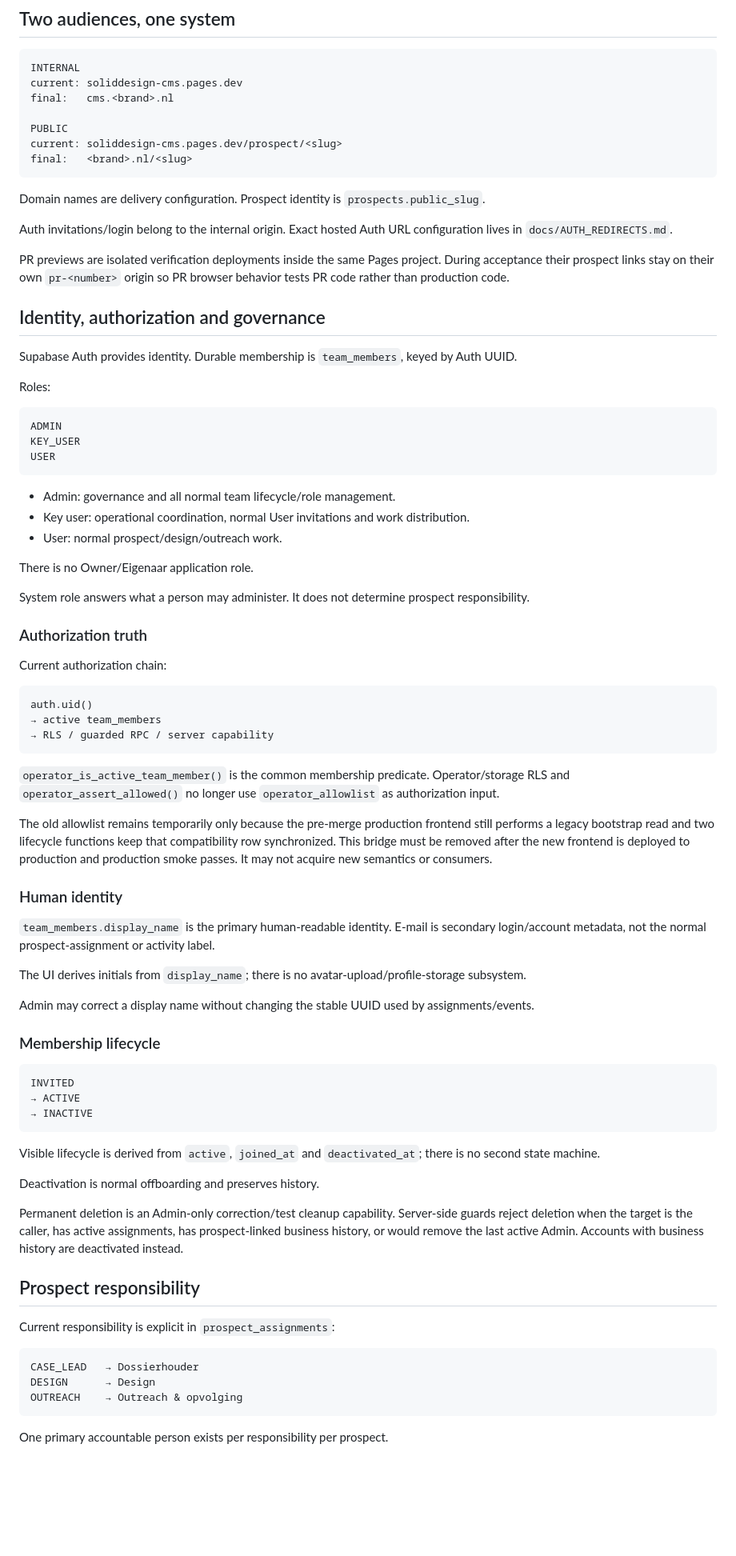
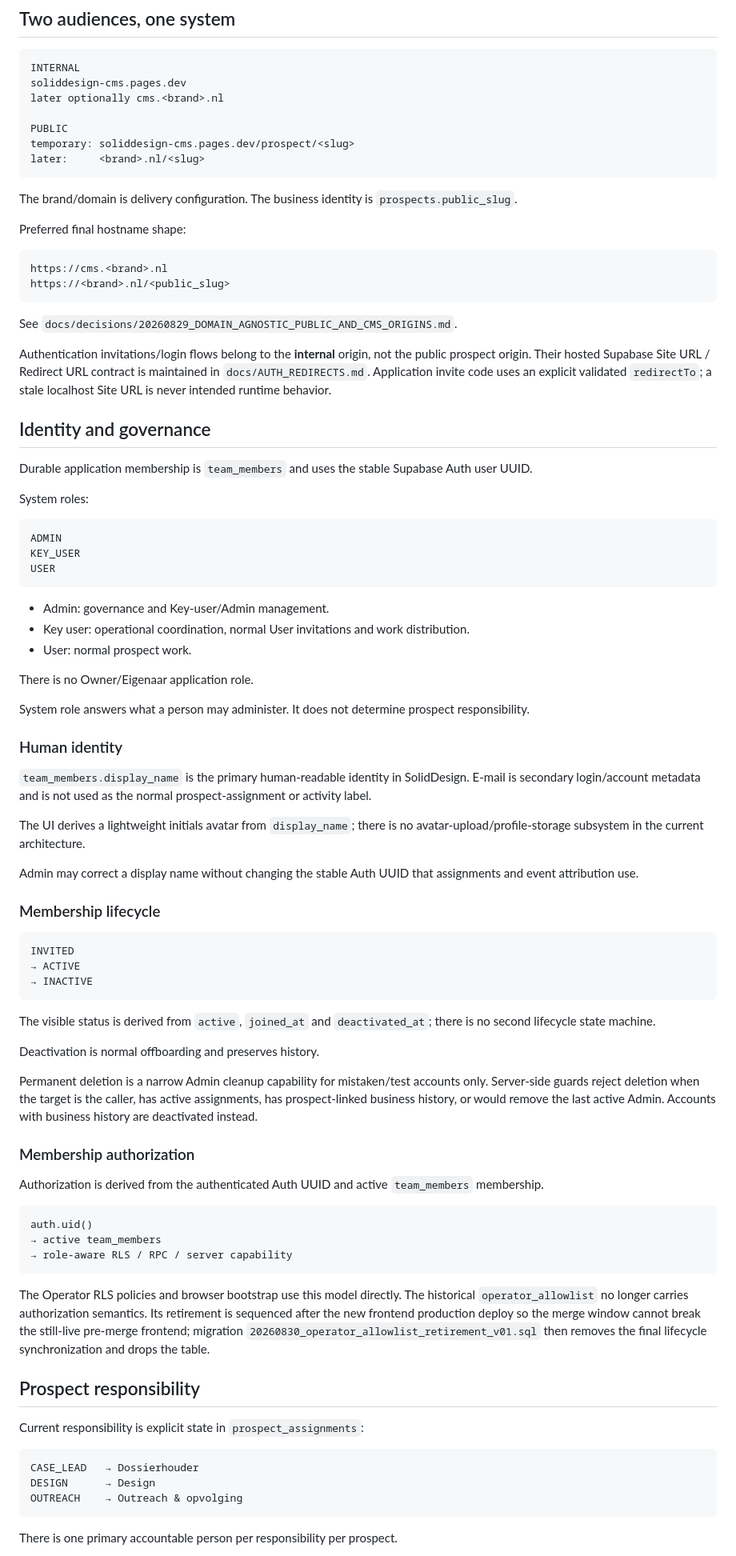
Before and after one commit to solidprivacy-nl/soliddesign, a Markdown page: docs/INTEGRATED_OPERATING_ARCHITECTURE.md, the part around one of its changes. Shown at 80% size. GitHub-like rendering; blank space fills up the shorter version.

Commit message:
Align architecture with final membership cutover

````diff
--- a/docs/INTEGRATED_OPERATING_ARCHITECTURE.md
+++ b/docs/INTEGRATED_OPERATING_ARCHITECTURE.md
@@ -42,25 +42,32 @@ LEARNING
 
 ```text
 INTERNAL
-current: soliddesign-cms.pages.dev
-final:   cms.<brand>.nl
+soliddesign-cms.pages.dev
+later optionally cms.<brand>.nl
 
 PUBLIC
-current: soliddesign-cms.pages.dev/prospect/<slug>
-final:   <brand>.nl/<slug>
+temporary: soliddesign-cms.pages.dev/prospect/<slug>
+later:     <brand>.nl/<slug>
 ```
 
-Domain names are delivery configuration. Prospect identity is `prospects.public_slug`.
+The brand/domain is delivery configuration. The business identity is `prospects.public_slug`.
 
-Auth invitations/login belong to the internal origin. Exact hosted Auth URL configuration lives in `docs/AUTH_REDIRECTS.md`.
+Preferred final hostname shape:
 
-PR previews are isolated verification deployments inside the same Pages project. During acceptance their prospect links stay on their own `pr-<number>` origin so PR browser behavior tests PR code rather than production code.
+```text
+https://cms.<brand>.nl
+https://<brand>.nl/<public_slug>
+```
 
-## Identity, authorization and governance
+See `docs/decisions/20260829_DOMAIN_AGNOSTIC_PUBLIC_AND_CMS_ORIGINS.md`.
 
-Supabase Auth provides identity. Durable membership is `team_members`, keyed by Auth UUID.
+Authentication invitations/login flows belong to the **internal** origin, not the public prospect origin. Their hosted Supabase Site URL / Redirect URL contract is maintained in `docs/AUTH_REDIRECTS.md`. Application invite code uses an explicit validated `redirectTo`; a stale localhost Site URL is never intended runtime behavior.
 
-Roles:
+## Identity and governance
+
+Durable application membership is `team_members` and uses the stable Supabase Auth user UUID.
+
+System roles:
 
 ```text
 ADMIN
@@ -68,35 +75,21 @@ KEY_USER
 USER
 ```
 
-- Admin: governance and all normal team lifecycle/role management.
+- Admin: governance and Key-user/Admin management.
 - Key user: operational coordination, normal User invitations and work distribution.
-- User: normal prospect/design/outreach work.
+- User: normal prospect work.
 
 There is no Owner/Eigenaar application role.
 
 System role answers what a person may administer. It does not determine prospect responsibility.
 
-### Authorization truth
-
-Current authorization chain:
-
-```text
-auth.uid()
-→ active team_members
-→ RLS / guarded RPC / server capability
-```
-
-`operator_is_active_team_member()` is the common membership predicate. Operator/storage RLS and `operator_assert_allowed()` no longer use `operator_allowlist` as authorization input.
-
-The old allowlist remains temporarily only because the pre-merge production frontend still performs a legacy bootstrap read and two lifecycle functions keep that compatibility row synchronized. This bridge must be removed after the new frontend is deployed to production and production smoke passes. It may not acquire new semantics or consumers.
-
 ### Human identity
 
-`team_members.display_name` is the primary human-readable identity. E-mail is secondary login/account metadata, not the normal prospect-assignment or activity label.
+`team_members.display_name` is the primary human-readable identity in SolidDesign. E-mail is secondary login/account metadata and is not used as the normal prospect-assignment or activity label.
 
-The UI derives initials from `display_name`; there is no avatar-upload/profile-storage subsystem.
+The UI derives a lightweight initials avatar from `display_name`; there is no avatar-upload/profile-storage subsystem in the current architecture.
 
-Admin may correct a display name without changing the stable UUID used by assignments/events.
+Admin may correct a display name without changing the stable Auth UUID that assignments and event attribution use.
 
 ### Membership lifecycle
 
@@ -106,15 +99,27 @@ INVITED
 → INACTIVE
 ```
 
-Visible lifecycle is derived from `active`, `joined_at` and `deactivated_at`; there is no second state machine.
+The visible status is derived from `active`, `joined_at` and `deactivated_at`; there is no second lifecycle state machine.
 
 Deactivation is normal offboarding and preserves history.
 
-Permanent deletion is an Admin-only correction/test cleanup capability. Server-side guards reject deletion when the target is the caller, has active assignments, has prospect-linked business history, or would remove the last active Admin. Accounts with business history are deactivated instead.
+Permanent deletion is a narrow Admin cleanup capability for mistaken/test accounts only. Server-side guards reject deletion when the target is the caller, has active assignments, has prospect-linked business history, or would remove the last active Admin. Accounts with business history are deactivated instead.
+
+### Membership authorization
+
+Authorization is derived from the authenticated Auth UUID and active `team_members` membership.
+
+```text
+auth.uid()
+→ active team_members
+→ role-aware RLS / RPC / server capability
+```
+
+The Operator RLS policies and browser bootstrap use this model directly. The historical `operator_allowlist` no longer carries authorization semantics. Its retirement is sequenced after the new frontend production deploy so the merge window cannot break the still-live pre-merge frontend; migration `20260830_operator_allowlist_retirement_v01.sql` then removes the final lifecycle synchronization and drops the table.
 
 ## Prospect responsibility
 
-Current responsibility is explicit in `prospect_assignments`:
+Current responsibility is explicit state in `prospect_assignments`:
 
 ```text
 CASE_LEAD   → Dossierhouder
@@ -122,5 +127,5 @@ DESIGN      → Design
 OUTREACH    → Outreach & opvolging
 ```
 
-One primary accountable person exists per responsibility per prospect.
+There is one primary accountable person per responsibility per prospect.
 
````
Also changed, not shown: other parts of docs/INTEGRATED_OPERATING_ARCHITECTURE.md (+105 -119 lines).
